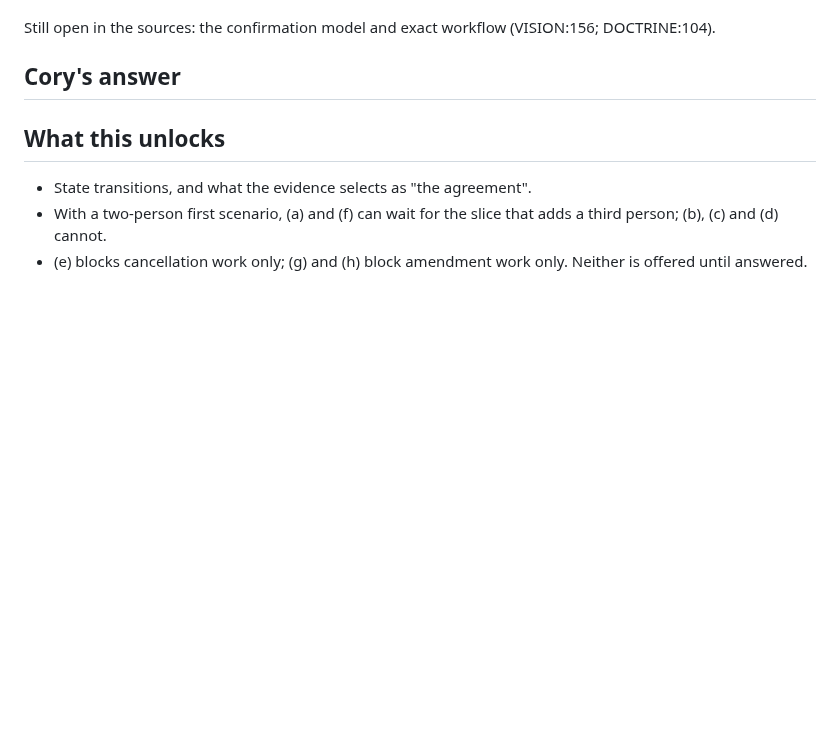
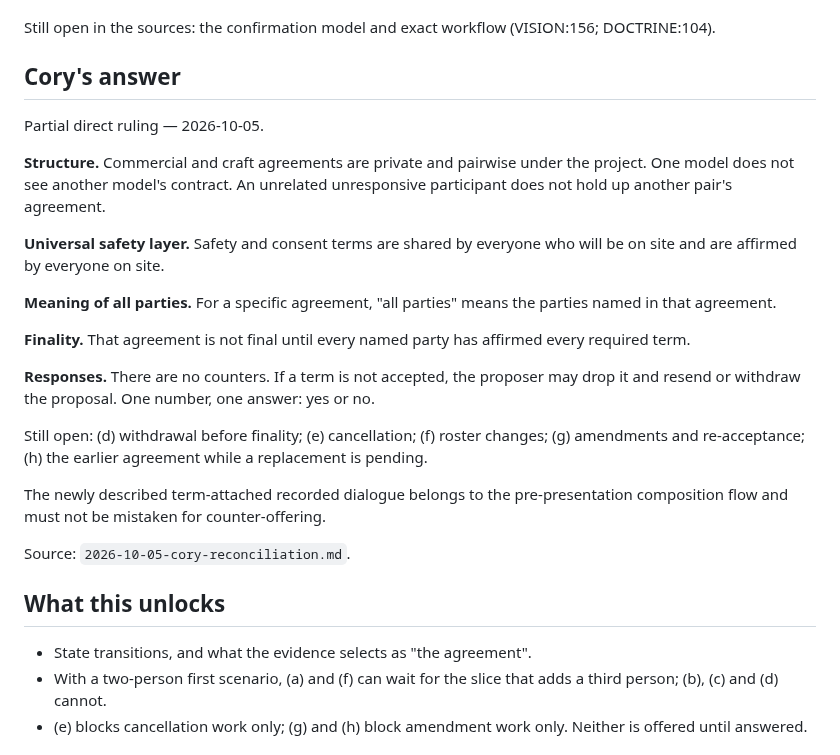
Before and after one commit to dwats250/modeling-standard, a Markdown page: decisions/D02-agreement-topology-lifecycle.md, the part around the change. Rendered like a GitHub page; blank space fills up the shorter version.

Commit message:
Record Cory D02 partial rulings

```diff
--- a/decisions/D02-agreement-topology-lifecycle.md
+++ b/decisions/D02-agreement-topology-lifecycle.md
@@ -43,6 +43,24 @@ Still open in the sources: the confirmation model and exact workflow (VISION:156
 
 ## Cory's answer
 
+Partial direct ruling — 2026-10-05.
+
+**Structure.** Commercial and craft agreements are private and pairwise under the project. One model does not see another model's contract. An unrelated unresponsive participant does not hold up another pair's agreement.
+
+**Universal safety layer.** Safety and consent terms are shared by everyone who will be on site and are affirmed by everyone on site.
+
+**Meaning of all parties.** For a specific agreement, "all parties" means the parties named in that agreement.
+
+**Finality.** That agreement is not final until every named party has affirmed every required term.
+
+**Responses.** There are no counters. If a term is not accepted, the proposer may drop it and resend or withdraw the proposal. One number, one answer: yes or no.
+
+Still open: (d) withdrawal before finality; (e) cancellation; (f) roster changes; (g) amendments and re-acceptance; (h) the earlier agreement while a replacement is pending.
+
+The newly described term-attached recorded dialogue belongs to the pre-presentation composition flow and must not be mistaken for counter-offering.
+
+Source: `2026-10-05-cory-reconciliation.md`.
+
 ## What this unlocks
 
 - State transitions, and what the evidence selects as "the agreement".
```
